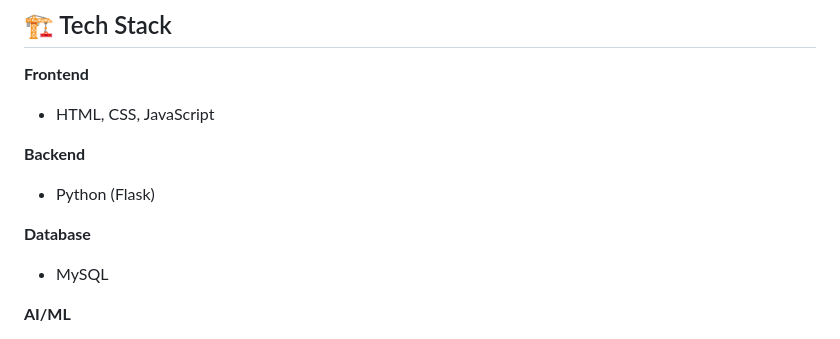
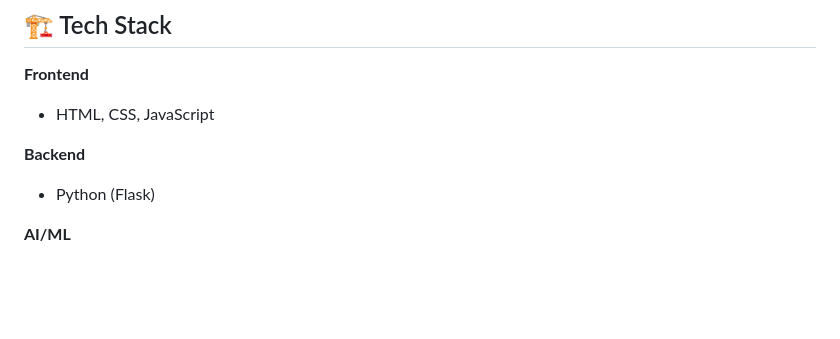
Before and after one commit to ANUSHKAD1/KrishiSetu, a Markdown page: README.md, the part around the change. Rendered like a GitHub page; blank space fills up the shorter version.

```diff
--- a/README.md
+++ b/README.md
@@ -131,10 +131,6 @@ Farmers face:
 
 * Python (Flask)
 
-**Database**
-
-* MySQL
-
 **AI/ML**
 
 * Scikit-learn
```
